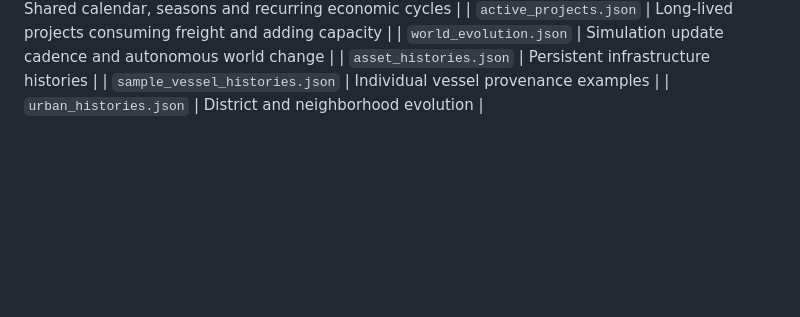
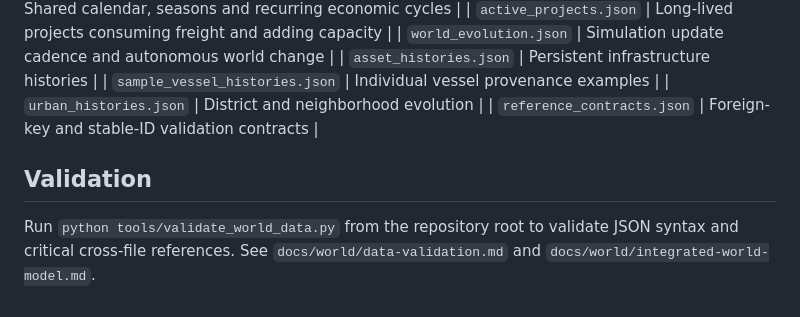
Before and after one commit to benjaminarthurt/FarHaul, a Markdown page: data/world/README.md, the part around the change. GitHub-like rendering; blank space fills up the shorter version.

Commit message:
Finalize integrated world data index and validation guidance

```diff
--- a/data/world/README.md
+++ b/data/world/README.md
@@ -345,3 +345,8 @@ These should reference existing IDs rather than duplicate entity definitions.
 | `asset_histories.json` | Persistent infrastructure histories |
 | `sample_vessel_histories.json` | Individual vessel provenance examples |
 | `urban_histories.json` | District and neighborhood evolution |
+| `reference_contracts.json` | Foreign-key and stable-ID validation contracts |
+
+## Validation
+
+Run `python tools/validate_world_data.py` from the repository root to validate JSON syntax and critical cross-file references. See `docs/world/data-validation.md` and `docs/world/integrated-world-model.md`.
```
